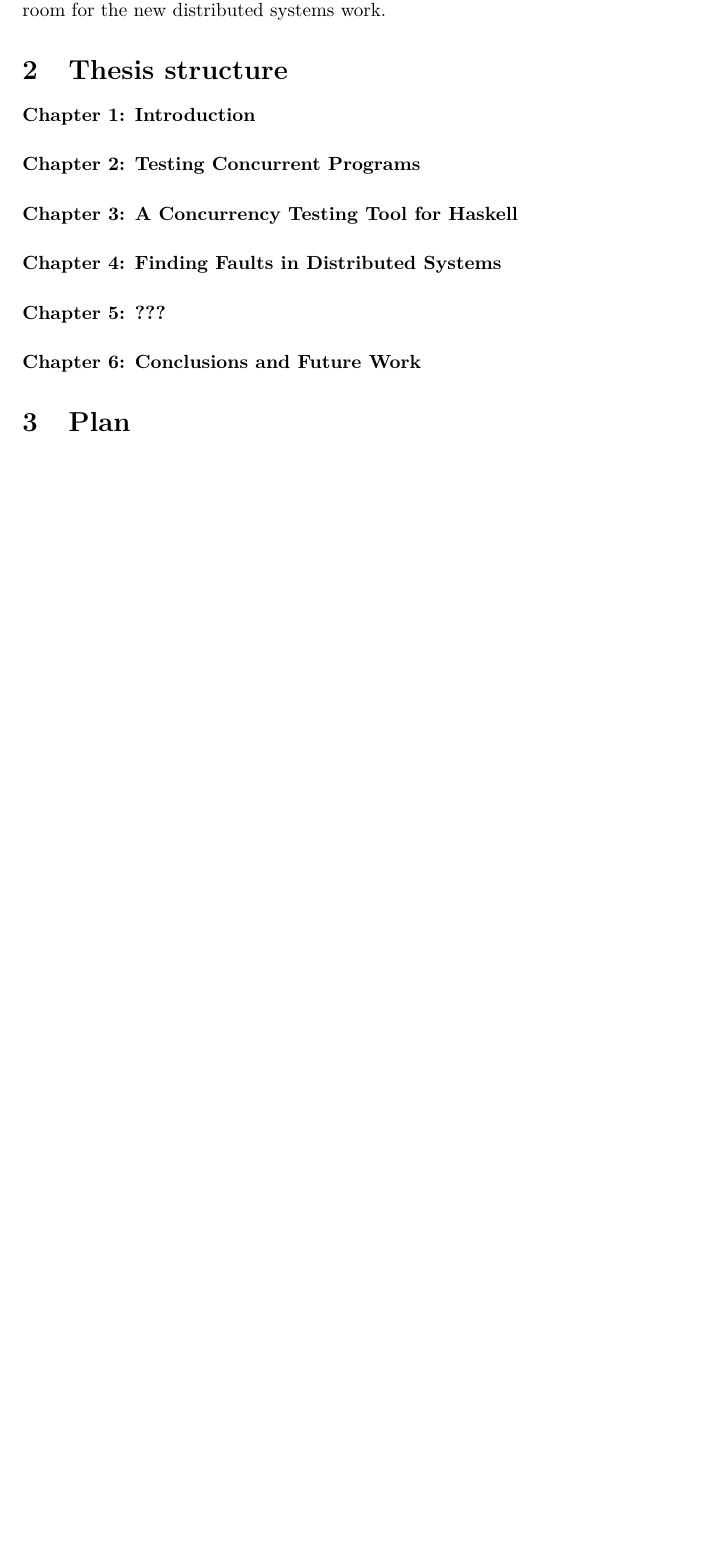
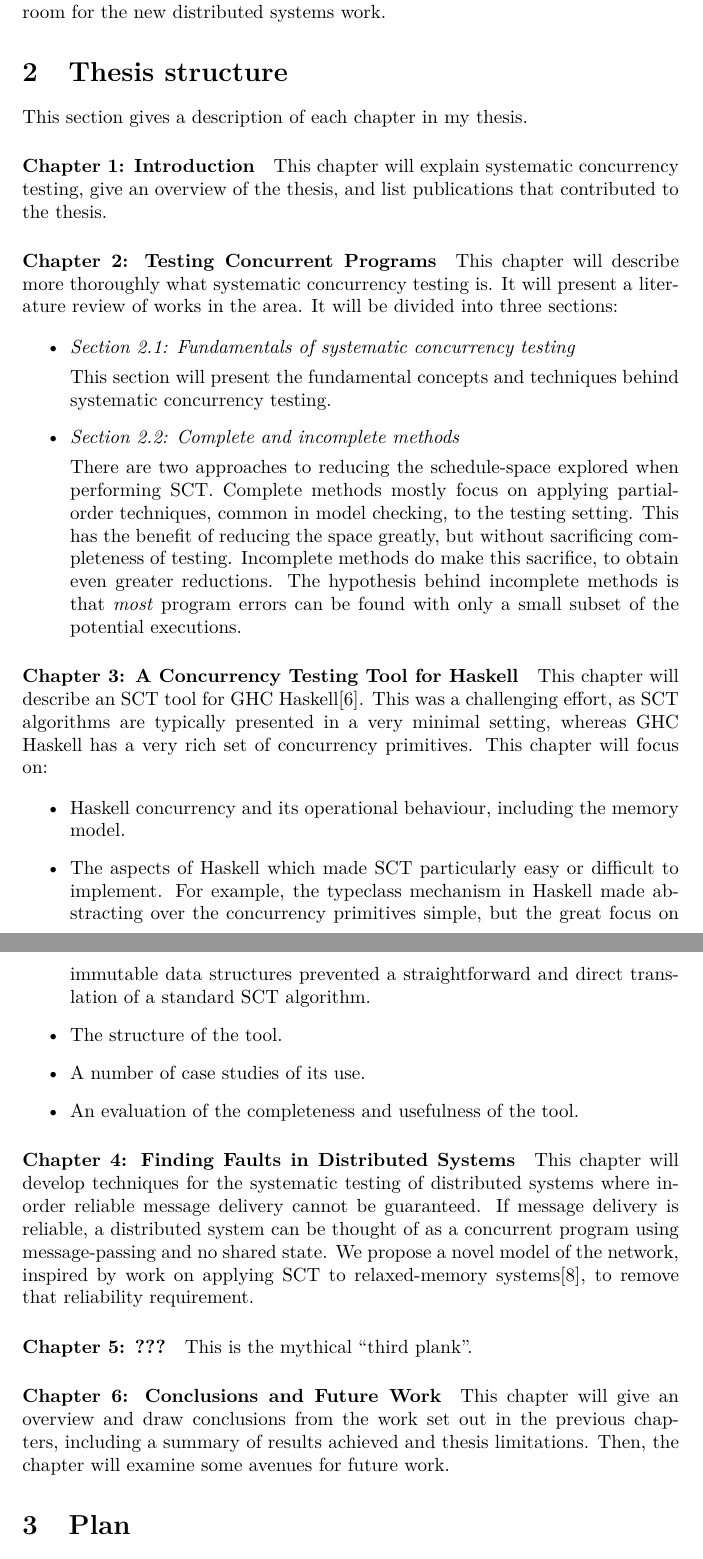
Before and after one commit to barrucadu/phd, a LaTeX thesis (thesis-outline/main.tex): part of page 3 of 4 before the commit and two parts of pages 3 and 4 of 5 after it, the two joined at a grey line, cut so that both start at the same text, the shorter picture padded with empty space. Compiled offline with pdfLaTeX.

Commit message:
Describe thesis chapters.

```diff
--- a/thesis-outline/main.tex
+++ b/thesis-outline/main.tex
@@ -97,17 +97,71 @@ room for the new distributed systems work.
 
 \section{Thesis structure}
 
-\paragraph{Chapter 1: Introduction}
+This section gives a description of each chapter in my thesis.
 
-\paragraph{Chapter 2: Testing Concurrent Programs}
+\paragraph{Chapter 1: Introduction} This chapter will explain
+systematic concurrency testing, give an overview of the thesis, and
+list publications that contributed to the thesis.
 
-\paragraph{Chapter 3: A Concurrency Testing Tool for Haskell}
+\paragraph{Chapter 2: Testing Concurrent Programs} This chapter will
+describe more thoroughly what systematic concurrency testing is. It
+will present a literature review of works in the area. It will be
+divided into three sections:
 
-\paragraph{Chapter 4: Finding Faults in Distributed Systems}
+\begin{itemize}
+\item \emph{Section 2.1: Fundamentals of systematic concurrency testing}
 
-\paragraph{Chapter 5: ???}
+  This section will present the fundamental concepts and techniques
+  behind systematic concurrency testing.
 
-\paragraph{Chapter 6: Conclusions and Future Work}
+\item \emph{Section 2.2: Complete and incomplete methods}
+
+  There are two approaches to reducing the schedule-space explored
+  when performing SCT. Complete methods mostly focus on applying
+  partial-order techniques, common in model checking, to the testing
+  setting. This has the benefit of reducing the space greatly, but
+  without sacrificing completeness of testing. Incomplete methods do
+  make this sacrifice, to obtain even greater reductions. The
+  hypothesis behind incomplete methods is that \emph{most} program
+  errors can be found with only a small subset of the potential
+  executions.
+\end{itemize}
+
+\paragraph{Chapter 3: A Concurrency Testing Tool for Haskell} This
+chapter will describe an SCT tool for GHC Haskell\cite{walker2015}.
+This was a challenging effort, as SCT algorithms are typically
+presented in a very minimal setting, whereas GHC Haskell has a very
+rich set of concurrency primitives. This chapter will focus on:
+
+\begin{itemize}
+\item Haskell concurrency and its operational behaviour, including the
+  memory model.
+\item The aspects of Haskell which made SCT particularly easy or
+  difficult to implement. For example, the typeclass mechanism in
+  Haskell made abstracting over the concurrency primitives simple, but
+  the great focus on immutable data structures prevented a
+  straightforward and direct translation of a standard SCT algorithm.
+\item The structure of the tool.
+\item A number of case studies of its use.
+\item An evaluation of the completeness and usefulness of the tool.
+\end{itemize}
+
+\paragraph{Chapter 4: Finding Faults in Distributed Systems} This
+chapter will develop techniques for the systematic testing of
+distributed systems where in-order reliable message delivery cannot be
+guaranteed. If message delivery is reliable, a distributed system can
+be thought of as a concurrent program using message-passing and no
+shared state. We propose a novel model of the network, inspired by
+work on applying SCT to relaxed-memory systems\cite{zhang2015}, to
+remove that reliability requirement.
+
+\paragraph{Chapter 5: ???} This is the mythical ``third plank''.
+
+\paragraph{Chapter 6: Conclusions and Future Work} This chapter will
+give an overview and draw conclusions from the work set out in the
+previous chapters, including a summary of results achieved and thesis
+limitations. Then, the chapter will examine some avenues for future
+work.
 
 \section{Plan}
 
```
Also changed, not shown: thesis-outline/references.bib (+20 -0 lines).
